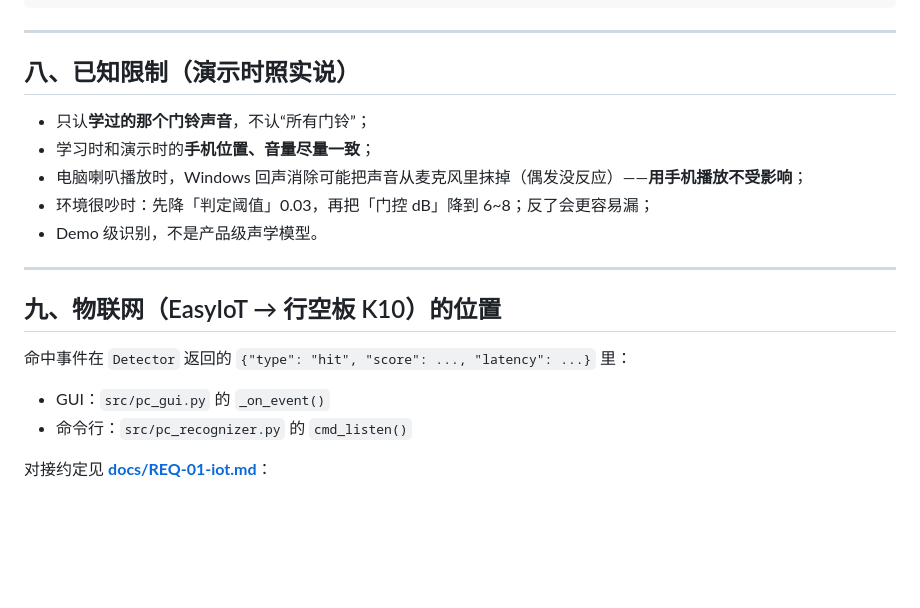
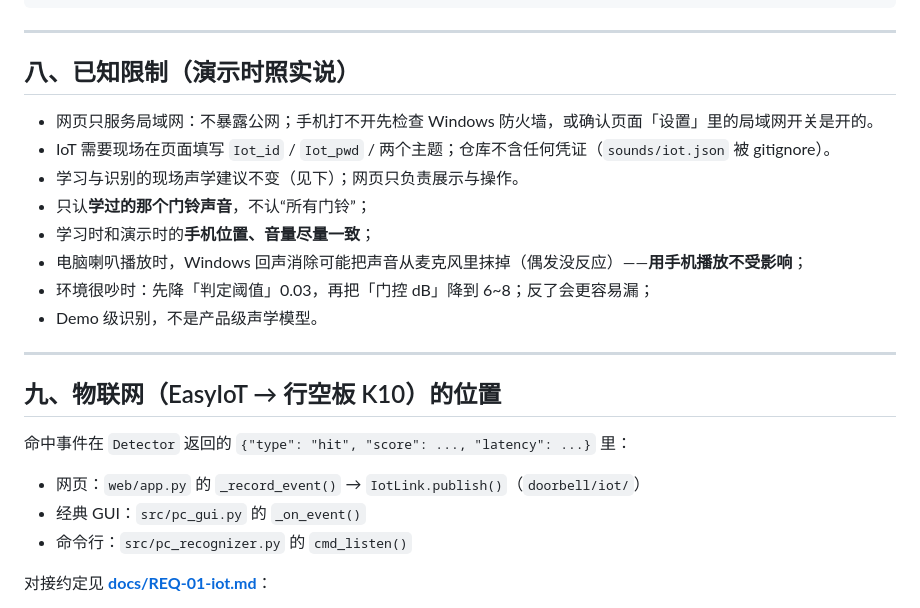
Before and after one commit to wzh-hash/hearing-assist-device, a Markdown page: README.md, the part around one of its changes. GitHub-like rendering; blank space fills up the shorter version.

```diff
--- a/README.md
+++ b/README.md
@@ -169,6 +181,9 @@ run.bat selftest                :: 离线自检
 
 ## 八、已知限制（演示时照实说）
 
+- 网页只服务局域网：不暴露公网；手机打不开先检查 Windows 防火墙，或确认页面「设置」里的局域网开关是开的。
+- IoT 需要现场在页面填写 `Iot_id` / `Iot_pwd` / 两个主题；仓库不含任何凭证（`sounds/iot.json` 被 gitignore）。
+- 学习与识别的现场声学建议不变（见下）；网页只负责展示与操作。
 - 只认**学过的那个门铃声音**，不认“所有门铃”；
 - 学习时和演示时的**手机位置、音量尽量一致**；
 - 电脑喇叭播放时，Windows 回声消除可能把声音从麦克风里抹掉（偶发没反应）——**用手机播放不受影响**；
@@ -180,7 +195,8 @@ run.bat selftest                :: 离线自检
 ## 九、物联网（EasyIoT → 行空板 K10）的位置
 
 命中事件在 `Detector` 返回的 `{"type": "hit", "score": ..., "latency": ...}` 里：
-- GUI：`src/pc_gui.py` 的 `_on_event()`
+- 网页：`web/app.py` 的 `_record_event()` → `IotLink.publish()`（`doorbell/iot/`）
+- 经典 GUI：`src/pc_gui.py` 的 `_on_event()`
 - 命令行：`src/pc_recognizer.py` 的 `cmd_listen()`
 
 对接约定见 **[docs/REQ-01-iot.md](docs/REQ-01-iot.md)**：
```
Also changed, not shown: other parts of README.md (+39 -27 lines), docs/DESIGN-webui.md (+48 -36 lines), docs/plan.md (+3 -1 lines), assets/web-desktop.png, assets/web-phone.png, 14 other files.
